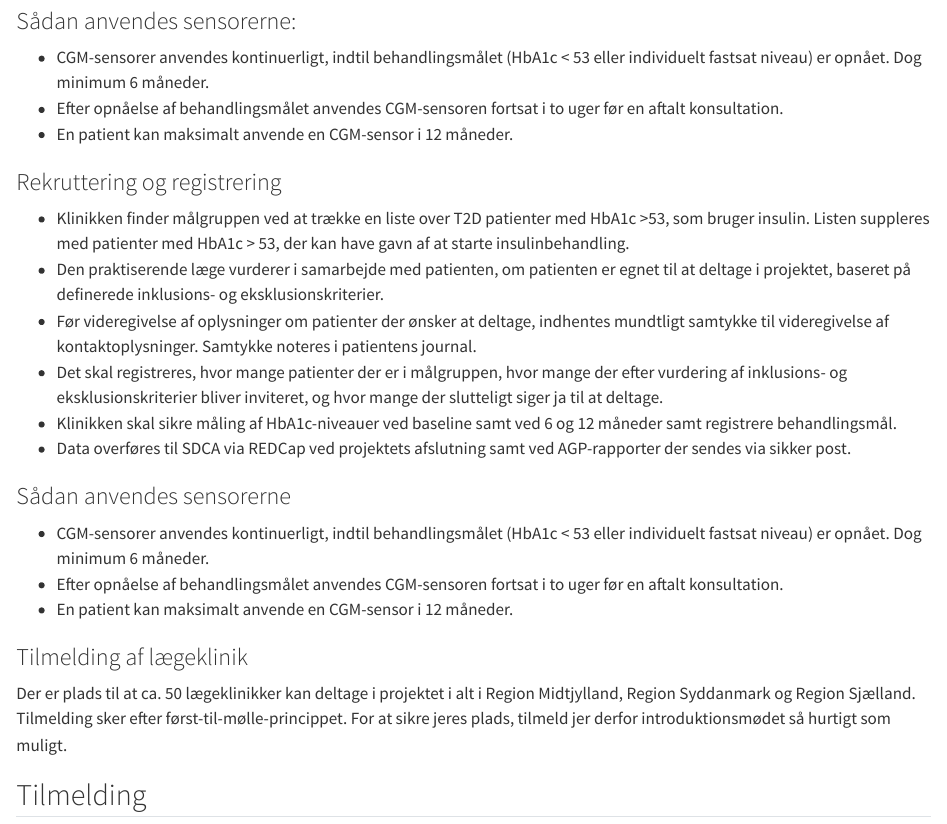
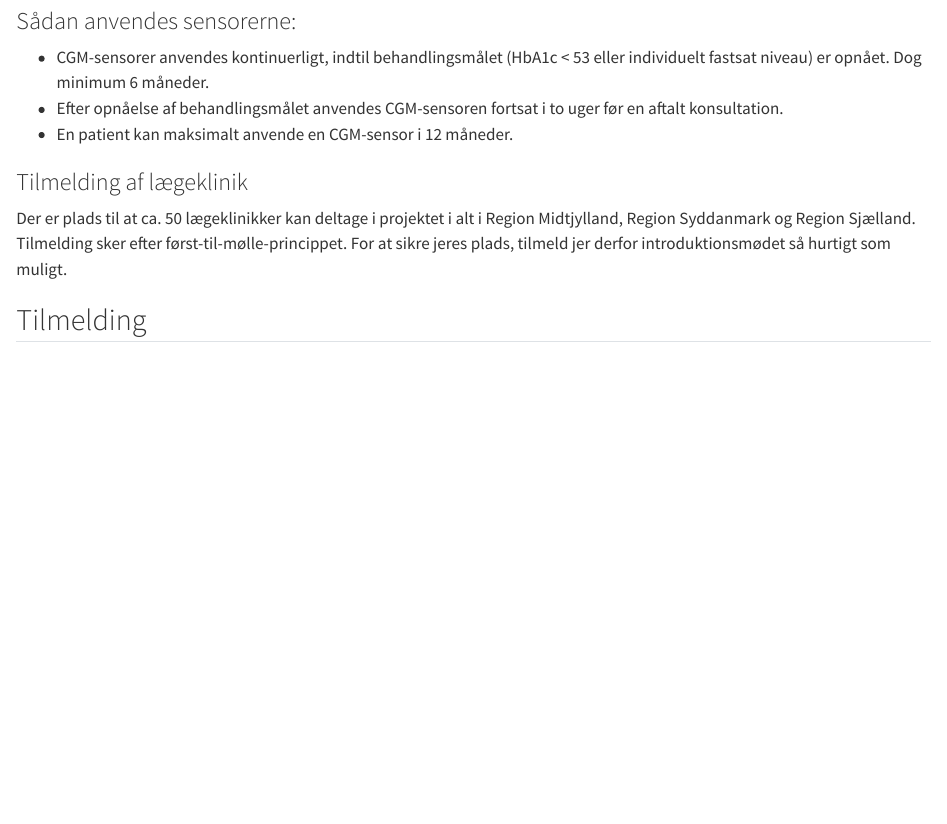
Before and after one commit to steno-aarhus/cgm-ap, a Quarto document (index.qmd): the page in a window 1100 px wide, from 880 px down. Rendered offline with R 4.5, knitr and Pandoc in place of Quarto, with nearby package versions; drawn as R Markdown's standard HTML page in place of the format the file asks for.

Commit message:
Update index.qmd
small changes in text

```diff
--- a/index.qmd
+++ b/index.qmd
@@ -60,35 +60,6 @@ Som deltager i projektet får din klinik:
     to uger før en aftalt konsultation.
 -   En patient kan maksimalt anvende en CGM-sensor i 12 måneder.
 
-### Rekruttering og registrering
-
--   Klinikken finder målgruppen ved at trække en liste over T2D
-    patienter med HbA1c \>53, som bruger insulin. Listen suppleres med
-    patienter med HbA1c \> 53, der kan have gavn af at starte
-    insulinbehandling.
--   Den praktiserende læge vurderer i samarbejde med patienten, om
-    patienten er egnet til at deltage i projektet, baseret på definerede
-    inklusions- og eksklusionskriterier.
--   Før videregivelse af oplysninger om patienter der ønsker at deltage,
-    indhentes mundtligt samtykke til videregivelse af
-    kontaktoplysninger. Samtykke noteres i patientens journal.
--   Det skal registreres, hvor mange patienter der er i målgruppen, hvor
-    mange der efter vurdering af inklusions- og eksklusionskriterier
-    bliver inviteret, og hvor mange der slutteligt siger ja til at
-    deltage.
--   Klinikken skal sikre måling af HbA1c-niveauer ved baseline samt ved
-    6 og 12 måneder samt registrere behandlingsmål.
--   Data overføres til SDCA via REDCap ved projektets afslutning samt
-    ved AGP-rapporter der sendes via sikker post.
-
-### Sådan anvendes sensorerne
-
--   CGM-sensorer anvendes kontinuerligt, indtil behandlingsmålet (HbA1c
-    \< 53 eller individuelt fastsat niveau) er opnået. Dog minimum 6
-    måneder.
--   Efter opnåelse af behandlingsmålet anvendes CGM-sensoren fortsat i
-    to uger før en aftalt konsultation.
--   En patient kan maksimalt anvende en CGM-sensor i 12 måneder.
 
 ### Tilmelding af lægeklinik
 
```
